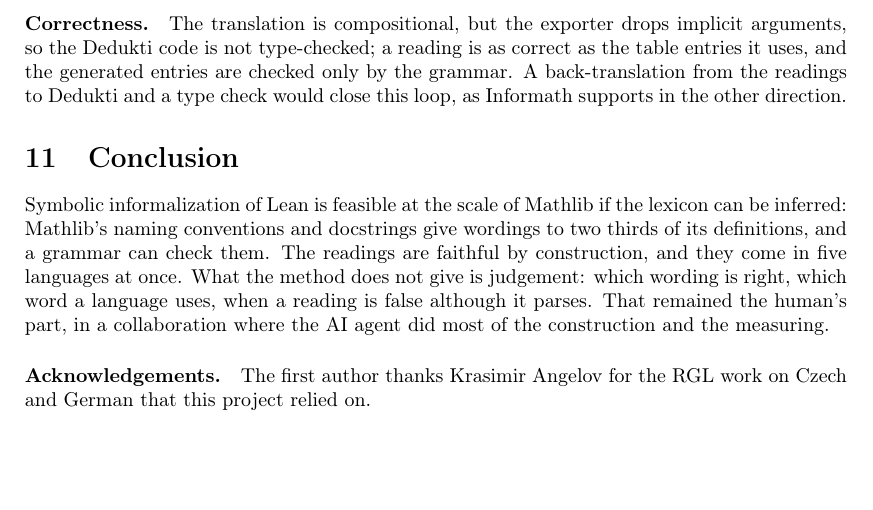
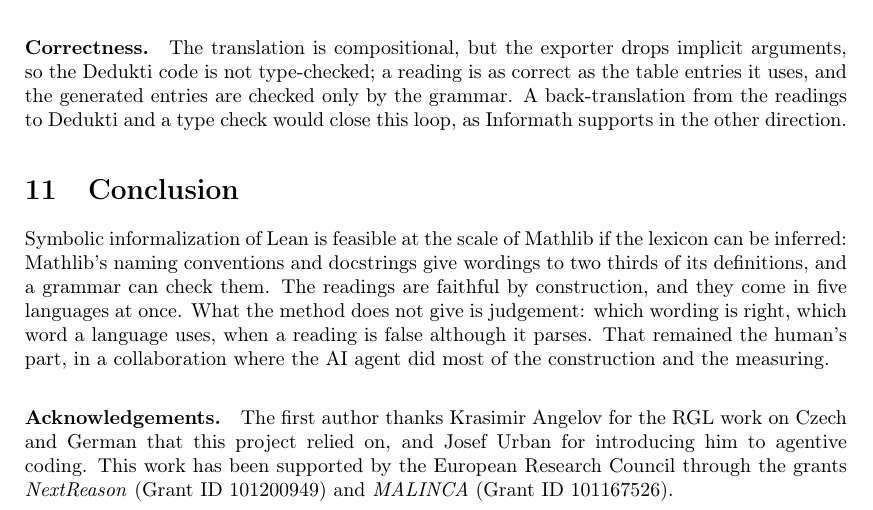
Before and after one commit to aarneranta/mathlib-informath, a LaTeX paper (paper/informalizing-lean.tex): part of page 10 of 10 before the commit and part of page 10 of 11 after it, cut so that both start at the same text, the shorter picture padded with empty space. Compiled offline with pdfLaTeX.

Commit message:
Paper: acknowledgements (Josef Urban, the ERC grants NextReason and MALINCA)
Co-Authored-By: Claude Opus 5.5 <noreply@anthropic.com>

```diff
--- a/paper/informalizing-lean.tex
+++ b/paper/informalizing-lean.tex
@@ -575,7 +575,9 @@ the human's part, in a collaboration where the AI agent did most of the construc
 measuring.
 
 \paragraph{Acknowledgements.} The first author thanks Krasimir Angelov for the RGL work on Czech
-and German that this project relied on.
+and German that this project relied on, and Josef Urban for introducing him to agentive coding.
+This work has been supported by the European Research Council through the grants
+\textit{NextReason} (Grant ID 101200949) and \textit{MALINCA} (Grant ID 101167526).
 
 \bibliographystyle{plain}
 \bibliography{resources/gf-bib,paper}
```
Also changed, not shown: paper/informalizing-lean.pdf.
